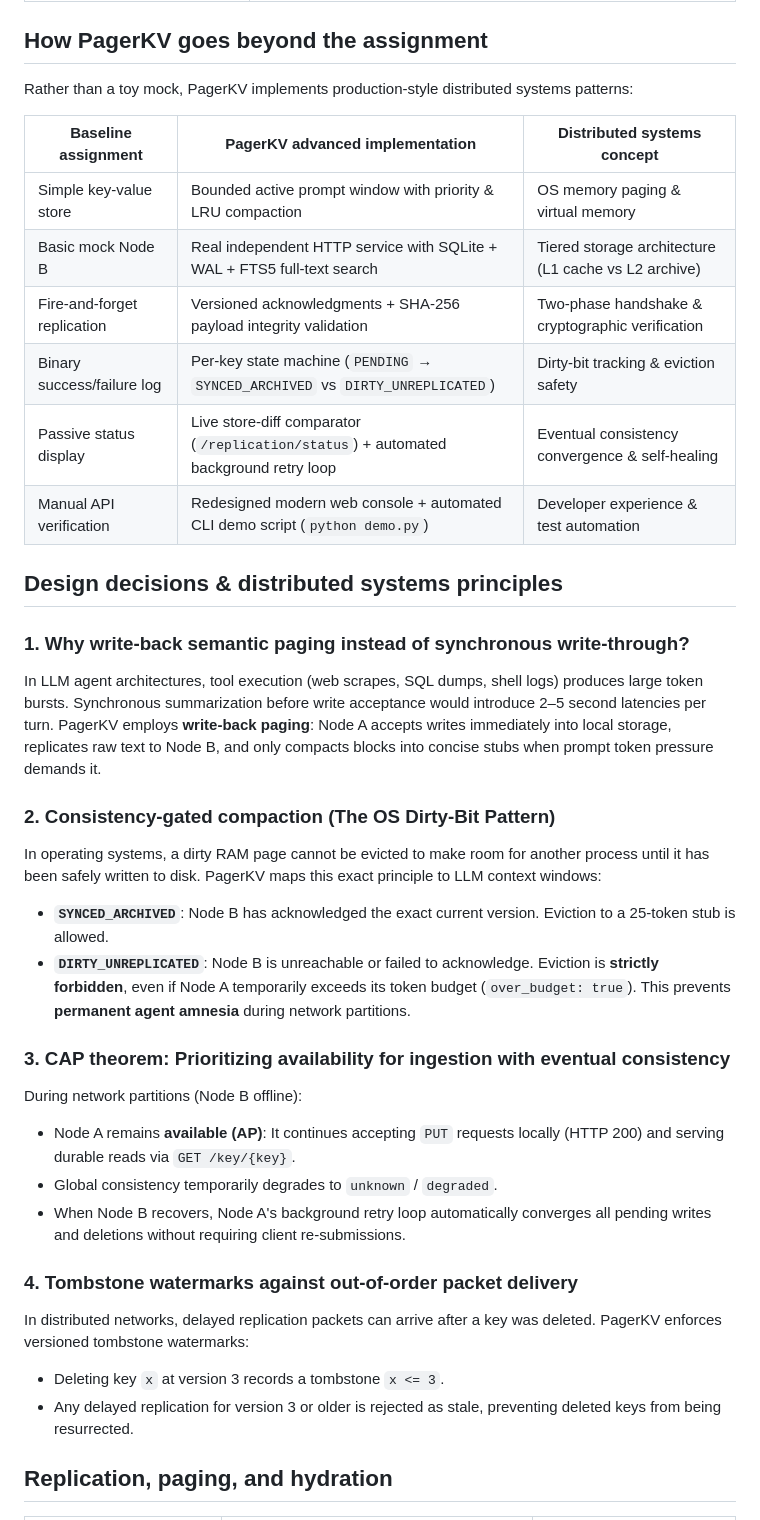
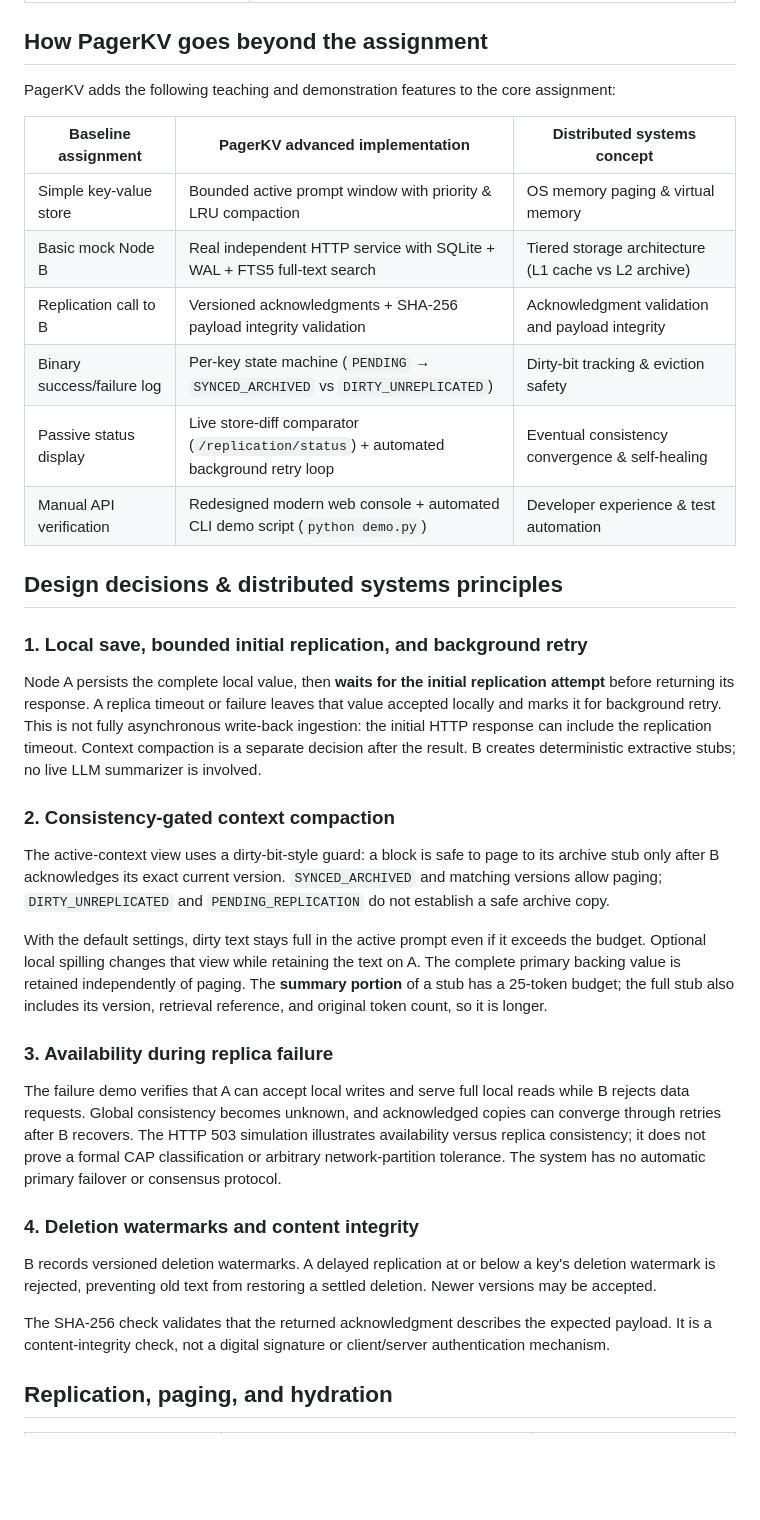
Before and after one commit to vishal88736/pagerkv, a Markdown page: README.md, the part around one of its changes. Drawn GitHub-style; blank space fills up the shorter version.

```diff
--- a/README.md
+++ b/README.md
@@ -45,38 +45,59 @@ The core distributed key-value store assignment requires two HTTP services, repl
 
 ## How PagerKV goes beyond the assignment
 
-Rather than a toy mock, PagerKV implements production-style distributed systems patterns:
+PagerKV adds the following teaching and demonstration features to the core assignment:
 
 | Baseline assignment | PagerKV advanced implementation | Distributed systems concept |
 | --- | --- | --- |
 | Simple key-value store | Bounded active prompt window with priority & LRU compaction | OS memory paging & virtual memory |
 | Basic mock Node B | Real independent HTTP service with SQLite + WAL + FTS5 full-text search | Tiered storage architecture (L1 cache vs L2 archive) |
-| Fire-and-forget replication | Versioned acknowledgments + SHA-256 payload integrity validation | Two-phase handshake & cryptographic verification |
+| Replication call to B | Versioned acknowledgments + SHA-256 payload integrity validation | Acknowledgment validation and payload integrity |
 | Binary success/failure log | Per-key state machine (`PENDING` → `SYNCED_ARCHIVED` vs `DIRTY_UNREPLICATED`) | Dirty-bit tracking & eviction safety |
 | Passive status display | Live store-diff comparator (`/replication/status`) + automated background retry loop | Eventual consistency convergence & self-healing |
 | Manual API verification | Redesigned modern web console + automated CLI demo script (`python demo.py`) | Developer experience & test automation |
 
 ## Design decisions & distributed systems principles
 
-### 1. Why write-back semantic paging instead of synchronous write-through?
-In LLM agent architectures, tool execution (web scrapes, SQL dumps, shell logs) produces large token bursts. Synchronous summarization before write acceptance would introduce 2–5 second latencies per turn. PagerKV employs **write-back paging**: Node A accepts writes immediately into local storage, replicates raw text to Node B, and only compacts blocks into concise stubs when prompt token pressure demands it.
+### 1. Local save, bounded initial replication, and background retry
 
-### 2. Consistency-gated compaction (The OS Dirty-Bit Pattern)
-In operating systems, a dirty RAM page cannot be evicted to make room for another process until it has been safely written to disk. PagerKV maps this exact principle to LLM context windows:
-- **`SYNCED_ARCHIVED`**: Node B has acknowledged the exact current version. Eviction to a 25-token stub is allowed.
-- **`DIRTY_UNREPLICATED`**: Node B is unreachable or failed to acknowledge. Eviction is **strictly forbidden**, even if Node A temporarily exceeds its token budget (`over_budget: true`). This prevents **permanent agent amnesia** during network partitions.
+Node A persists the complete local value, then **waits for the initial replication
+attempt** before returning its response. A replica timeout or failure leaves that
+value accepted locally and marks it for background retry. This is not fully
+asynchronous write-back ingestion: the initial HTTP response can include the
+replication timeout. Context compaction is a separate decision after the result.
+B creates deterministic extractive stubs; no live LLM summarizer is involved.
 
-### 3. CAP theorem: Prioritizing availability for ingestion with eventual consistency
-During network partitions (Node B offline):
-- Node A remains **available (AP)**: It continues accepting `PUT` requests locally (HTTP 200) and serving durable reads via `GET /key/{key}`.
-- Global consistency temporarily degrades to `unknown` / `degraded`.
-- When Node B recovers, Node A's background retry loop automatically converges all pending writes and deletions without requiring client re-submissions.
+### 2. Consistency-gated context compaction
 
-### 4. Tombstone watermarks against out-of-order packet delivery
-In distributed networks, delayed replication packets can arrive after a key was deleted. PagerKV enforces versioned tombstone watermarks:
-- Deleting key `x` at version 3 records a tombstone `x <= 3`.
-- Any delayed replication for version 3 or older is rejected as stale, preventing deleted keys from being resurrected.
+The active-context view uses a dirty-bit-style guard: a block is safe to page to
+its archive stub only after B acknowledges its exact current version.
+`SYNCED_ARCHIVED` and matching versions allow paging; `DIRTY_UNREPLICATED` and
+`PENDING_REPLICATION` do not establish a safe archive copy.
 
+With the default settings, dirty text stays full in the active prompt even if it
+exceeds the budget. Optional local spilling changes that view while retaining the
+text on A. The complete primary backing value is retained independently of paging.
+The **summary portion** of a stub has a 25-token budget; the full stub also includes
+its version, retrieval reference, and original token count, so it is longer.
+
+### 3. Availability during replica failure
+
+The failure demo verifies that A can accept local writes and serve full local
+reads while B rejects data requests. Global consistency becomes unknown, and
+acknowledged copies can converge through retries after B recovers. The HTTP 503
+simulation illustrates availability versus replica consistency; it does not prove
+a formal CAP classification or arbitrary network-partition tolerance. The system
+has no automatic primary failover or consensus protocol.
+
+### 4. Deletion watermarks and content integrity
+
+B records versioned deletion watermarks. A delayed replication at or below a
+key's deletion watermark is rejected, preventing old text from restoring a
+settled deletion. Newer versions may be accepted.
+
+The SHA-256 check validates that the returned acknowledgment describes the
+expected payload. It is a content-integrity check, not a digital signature or
+client/server authentication mechanism.
 
 ## Replication, paging, and hydration
 
```
Also changed, not shown: other parts of README.md (+38 -19 lines), docs/VIDEO_DEMO_SCRIPT.md (added, +174 -0 lines), docs/images/dashboard-mobile.png, docs/images/dashboard-node-b-down.png, docs/images/dashboard-online.png, docs/images/dashboard-recovered.png, 5 other files.
